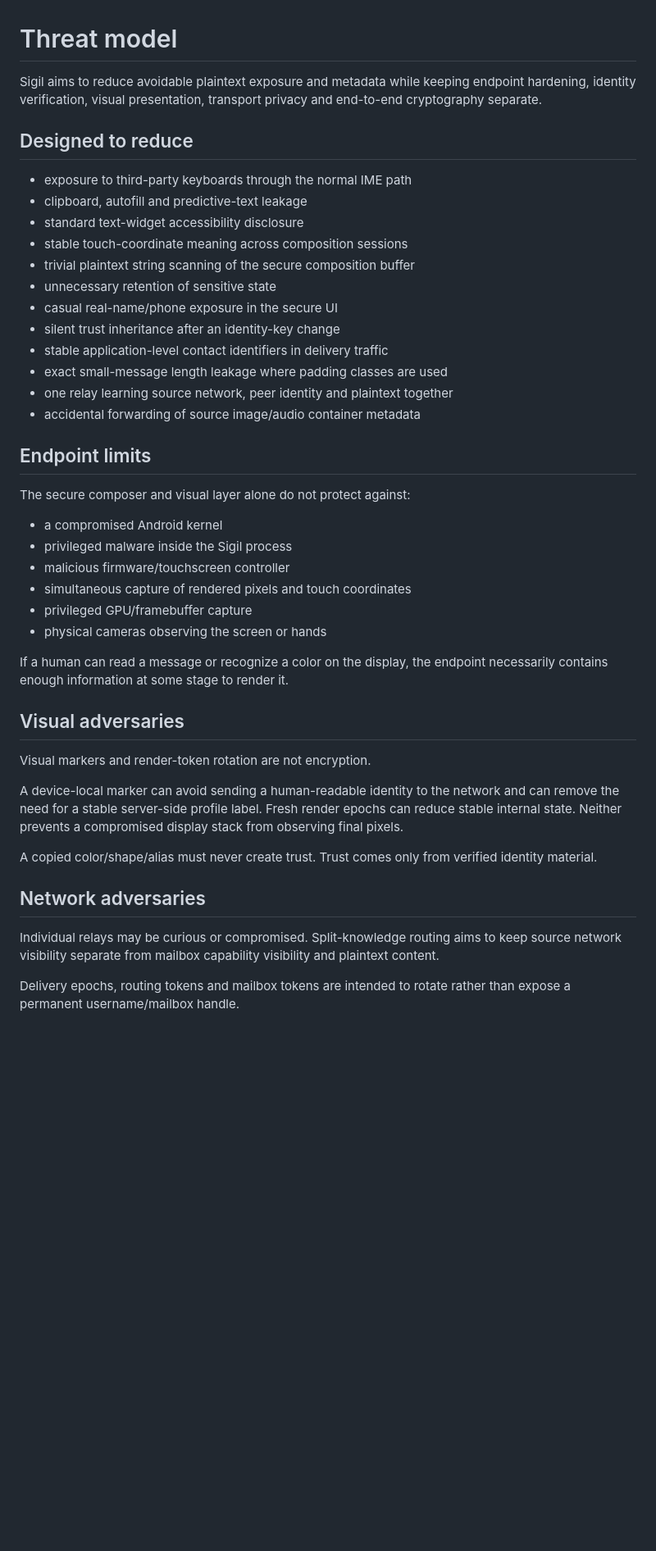
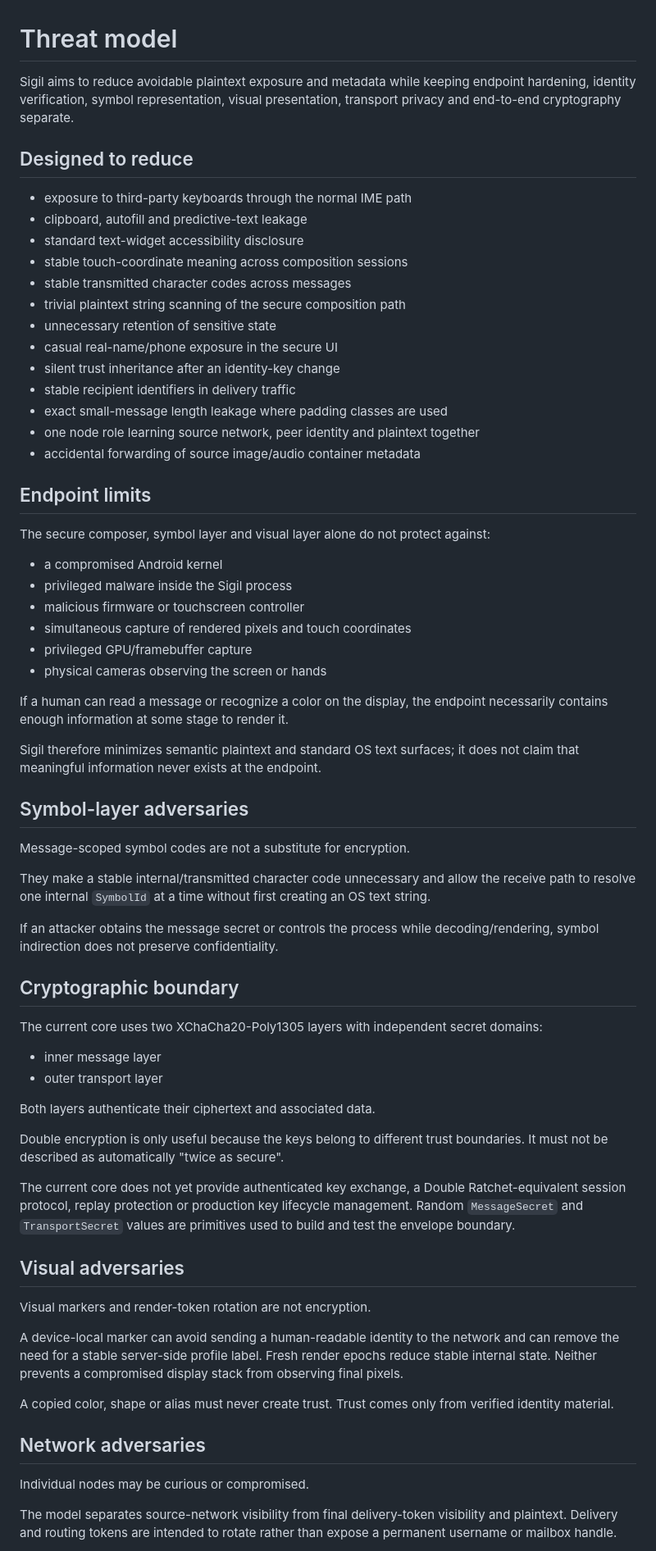
Before and after one commit to generiz/Sigil, a Markdown page: docs/THREAT_MODEL.md, the part around one of its changes. Shown at 82% size. Drawn GitHub-style; blank space fills up the shorter version.

Commit message:
update threat model for binary symbols and layered encryption

```diff
--- a/docs/THREAT_MODEL.md
+++ b/docs/THREAT_MODEL.md
@@ -1,6 +1,6 @@
 # Threat model
 
-Sigil aims to reduce avoidable plaintext exposure and metadata while keeping endpoint hardening, identity verification, visual presentation, transport privacy and end-to-end cryptography separate.
+Sigil aims to reduce avoidable plaintext exposure and metadata while keeping endpoint hardening, identity verification, symbol representation, visual presentation, transport privacy and end-to-end cryptography separate.
 
 ## Designed to reduce
 
@@ -8,39 +8,63 @@ Sigil aims to reduce avoidable plaintext exposure and metadata while keeping end
 - clipboard, autofill and predictive-text leakage
 - standard text-widget accessibility disclosure
 - stable touch-coordinate meaning across composition sessions
-- trivial plaintext string scanning of the secure composition buffer
+- stable transmitted character codes across messages
+- trivial plaintext string scanning of the secure composition path
 - unnecessary retention of sensitive state
 - casual real-name/phone exposure in the secure UI
 - silent trust inheritance after an identity-key change
-- stable application-level contact identifiers in delivery traffic
+- stable recipient identifiers in delivery traffic
 - exact small-message length leakage where padding classes are used
-- one relay learning source network, peer identity and plaintext together
+- one node role learning source network, peer identity and plaintext together
 - accidental forwarding of source image/audio container metadata
 
 ## Endpoint limits
 
-The secure composer and visual layer alone do not protect against:
+The secure composer, symbol layer and visual layer alone do not protect against:
 
 - a compromised Android kernel
 - privileged malware inside the Sigil process
-- malicious firmware/touchscreen controller
+- malicious firmware or touchscreen controller
 - simultaneous capture of rendered pixels and touch coordinates
 - privileged GPU/framebuffer capture
 - physical cameras observing the screen or hands
 
 If a human can read a message or recognize a color on the display, the endpoint necessarily contains enough information at some stage to render it.
 
+Sigil therefore minimizes semantic plaintext and standard OS text surfaces; it does not claim that meaningful information never exists at the endpoint.
+
+## Symbol-layer adversaries
+
+Message-scoped symbol codes are not a substitute for encryption.
+
+They make a stable internal/transmitted character code unnecessary and allow the receive path to resolve one internal `SymbolId` at a time without first creating an OS text string.
+
+If an attacker obtains the message secret or controls the process while decoding/rendering, symbol indirection does not preserve confidentiality.
+
+## Cryptographic boundary
+
+The current core uses two XChaCha20-Poly1305 layers with independent secret domains:
+
+- inner message layer
+- outer transport layer
+
+Both layers authenticate their ciphertext and associated data.
+
+Double encryption is only useful because the keys belong to different trust boundaries. It must not be described as automatically "twice as secure".
+
+The current core does not yet provide authenticated key exchange, a Double Ratchet-equivalent session protocol, replay protection or production key lifecycle management. Random `MessageSecret` and `TransportSecret` values are primitives used to build and test the envelope boundary.
+
 ## Visual adversaries
 
 Visual markers and render-token rotation are not encryption.
 
-A device-local marker can avoid sending a human-readable identity to the network and can remove the need for a stable server-side profile label. Fresh render epochs can reduce stable internal state. Neither prevents a compromised display stack from observing final pixels.
+A device-local marker can avoid sending a human-readable identity to the network and can remove the need for a stable server-side profile label. Fresh render epochs reduce stable internal state. Neither prevents a compromised display stack from observing final pixels.
 
-A copied color/shape/alias must never create trust. Trust comes only from verified identity material.
+A copied color, shape or alias must never create trust. Trust comes only from verified identity material.
 
 ## Network adversaries
 
-Individual relays may be curious or compromised. Split-knowledge routing aims to keep source network visibility separate from mailbox capability visibility and plaintext content.
+Individual nodes may be curious or compromised.
 
-Delivery epochs, routing tokens and mailbox tokens are intended to rotate rather than expose a permanent username/mailbox handle.
+The model separates source-network visibility from final delivery-token visibility and plaintext. Delivery and routing tokens are intended to rotate rather than expose a permanent username or mailbox handle.
 
```
Also changed, not shown: other parts of docs/THREAT_MODEL.md (+30 -7 lines).
